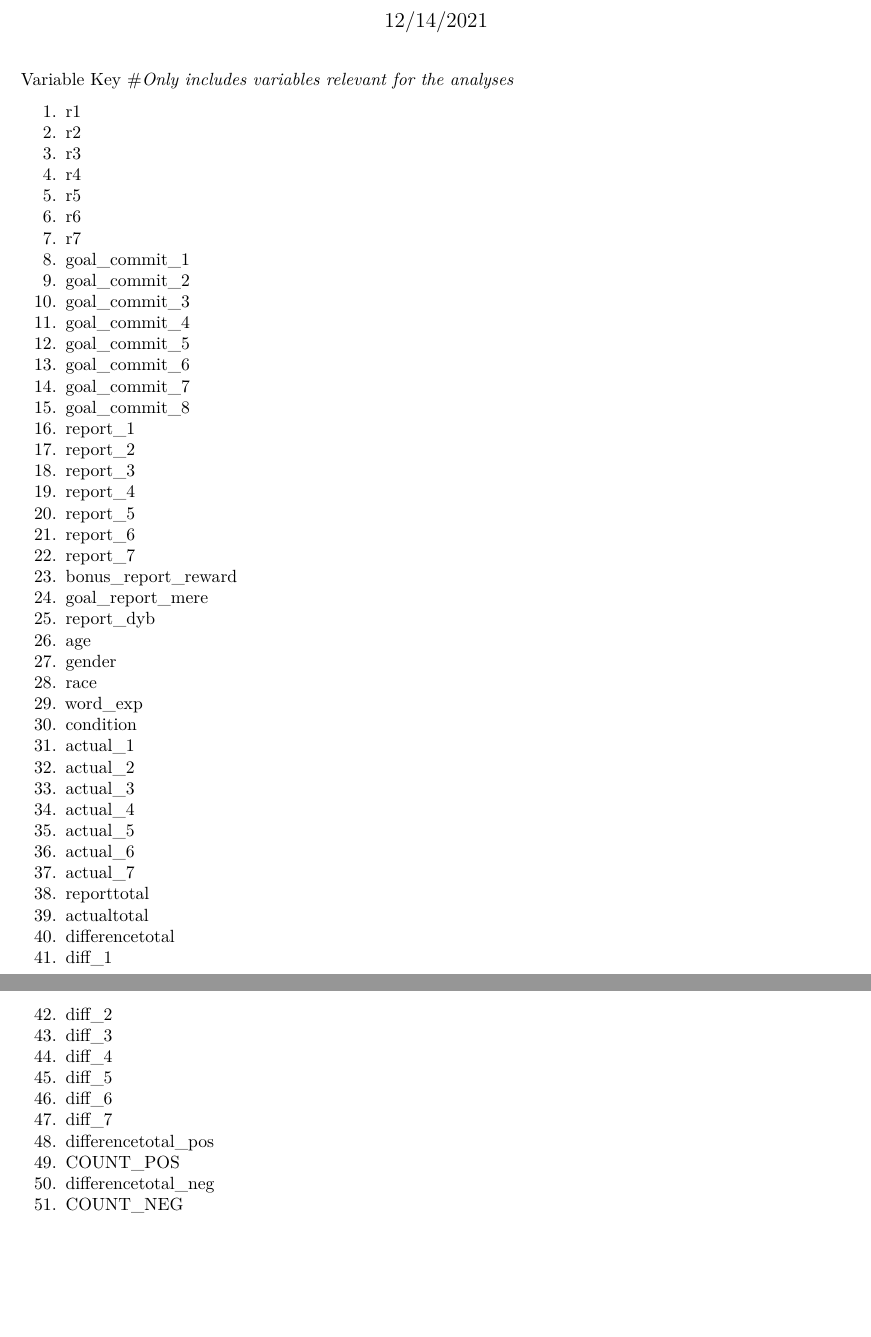
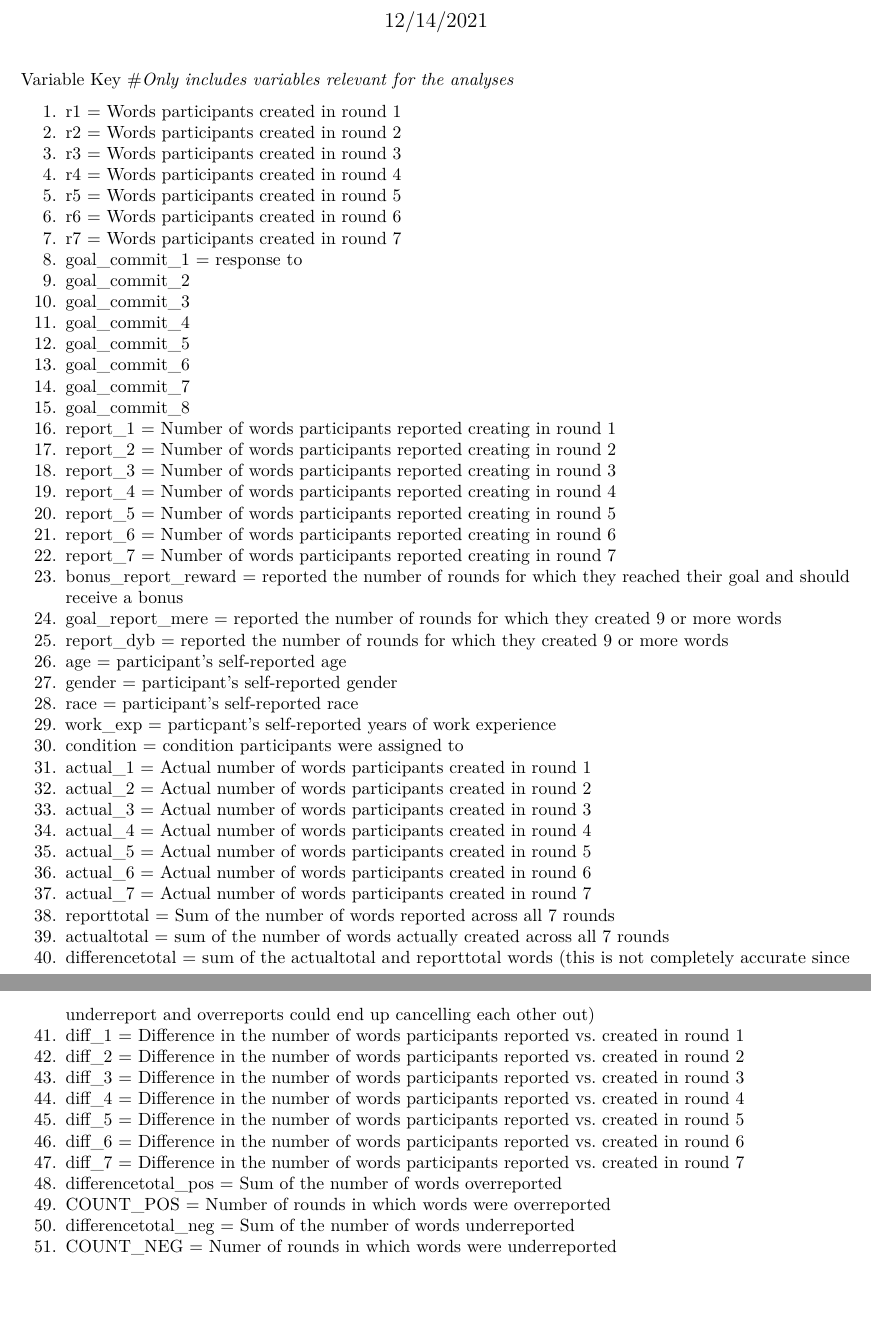
Before and after one commit to jenssl/Replication_Study, an R Markdown document (Repstudy_VariableKey.Rmd): two parts of pages 1 and 2 of 2, joined at a grey line, cut so that both start at the same text. Rendered offline with R 4.5, knitr and Pandoc, then LaTeX, with nearby package versions; both versions are drawn in the output format of the newer one.

Commit message:
updated variable key

```diff
--- a/Repstudy_VariableKey.Rmd
+++ b/Repstudy_VariableKey.Rmd
@@ -2,20 +2,22 @@
 title: "Repstudy_VariableKey"
 author: "Sarah Jensen"
 date: "12/14/2021"
-output: html_document
+output:
+  pdf_document: default
+  html_document: default
 ---
 
 Variable Key
 #*Only includes variables relevant for the analyses*
 
-1. r1
-2. r2
-3. r3
-4. r4
-5. r5
-6. r6
-7. r7
-8. goal_commit_1
+1. r1 = Words participants created in round 1
+2. r2 = Words participants created in round 2
+3. r3 = Words participants created in round 3
+4. r4 = Words participants created in round 4
+5. r5 = Words participants created in round 5
+6. r6 = Words participants created in round 6
+7. r7 = Words participants created in round 7
+8. goal_commit_1 = response to
 9. goal_commit_2
 10. goal_commit_3
 11. goal_commit_4
@@ -23,39 +25,39 @@ Variable Key
 13. goal_commit_6
 14. goal_commit_7
 15. goal_commit_8
-16. report_1
-17. report_2
-18. report_3
-19. report_4
-20. report_5
-21. report_6
-22. report_7
-23. bonus_report_reward
-24. goal_report_mere
-25. report_dyb
-26. age
-27. gender
-28. race
-29. word_exp
-30. condition
-31. actual_1
-32. actual_2
-33. actual_3
-34. actual_4
-35. actual_5
-36. actual_6
-37. actual_7
-38. reporttotal
-39. actualtotal
-40. differencetotal
-41. diff_1
-42. diff_2
-43. diff_3
-44. diff_4
-45. diff_5
-46. diff_6
-47. diff_7
-48. differencetotal_pos
-49. COUNT_POS
-50. differencetotal_neg
-51. COUNT_NEG
+16. report_1 = Number of words participants reported creating in round 1
+17. report_2 = Number of words participants reported creating in round 2
+18. report_3 = Number of words participants reported creating in round 3
+19. report_4 = Number of words participants reported creating in round 4
+20. report_5 = Number of words participants reported creating in round 5
+21. report_6 = Number of words participants reported creating in round 6
+22. report_7 = Number of words participants reported creating in round 7
+23. bonus_report_reward = reported the number of rounds for which they reached their goal and should receive a bonus
+24. goal_report_mere = reported the number of rounds for which they created 9 or more words
+25. report_dyb = reported the number of rounds for which they created 9 or more words
+26. age = participant's self-reported age
+27. gender = participant's self-reported gender
+28. race = participant's self-reported race
+29. work_exp = particpant's self-reported years of work experience
+30. condition = condition participants were assigned to
+31. actual_1 = Actual number of words participants created in round 1
+32. actual_2 = Actual number of words participants created in round 2
+33. actual_3 = Actual number of words participants created in round 3
+34. actual_4 = Actual number of words participants created in round 4
+35. actual_5 = Actual number of words participants created in round 5
+36. actual_6 = Actual number of words participants created in round 6
+37. actual_7 = Actual number of words participants created in round 7
+38. reporttotal = Sum of the number of words reported across all 7 rounds
+39. actualtotal = sum of the number of words actually created across all 7 rounds
+40. differencetotal = sum of the actualtotal and reporttotal words (this is not completely accurate since underreport and overreports could end up cancelling each other out)
+41. diff_1 = Difference in the number of words participants reported vs. created in round 1
+42. diff_2 = Difference in the number of words participants reported vs. created in round 2
+43. diff_3 = Difference in the number of words participants reported vs. created in round 3
+44. diff_4 = Difference in the number of words participants reported vs. created in round 4
+45. diff_5 = Difference in the number of words participants reported vs. created in round 5
+46. diff_6 = Difference in the number of words participants reported vs. created in round 6
+47. diff_7 = Difference in the number of words participants reported vs. created in round 7
+48. differencetotal_pos = Sum of the number of words overreported
+49. COUNT_POS = Number of rounds in which words were overreported
+50. differencetotal_neg = Sum of the number of words underreported
+51. COUNT_NEG = Numer of rounds in which words were underreported
```
Also changed, not shown: repstudy_analysis.Rmd (+4 -3 lines).
